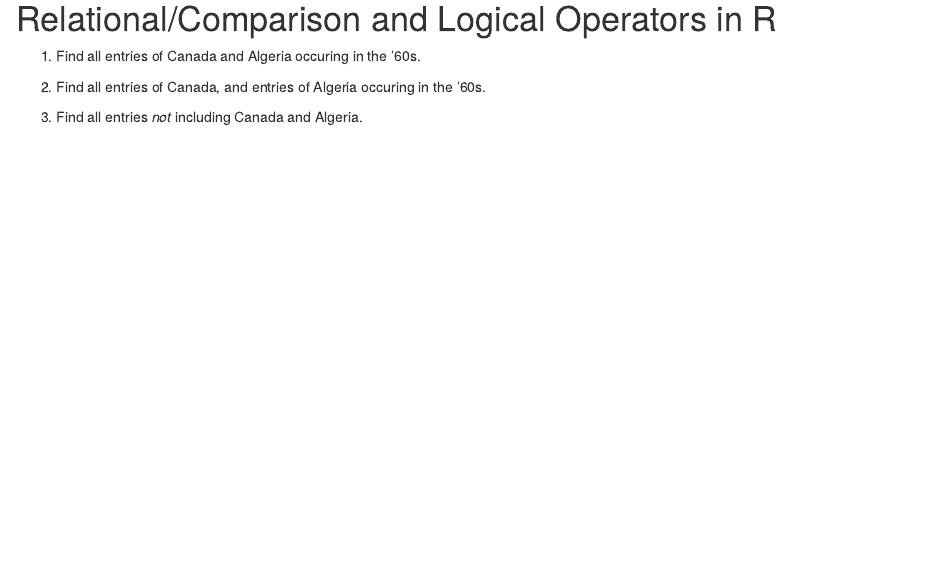
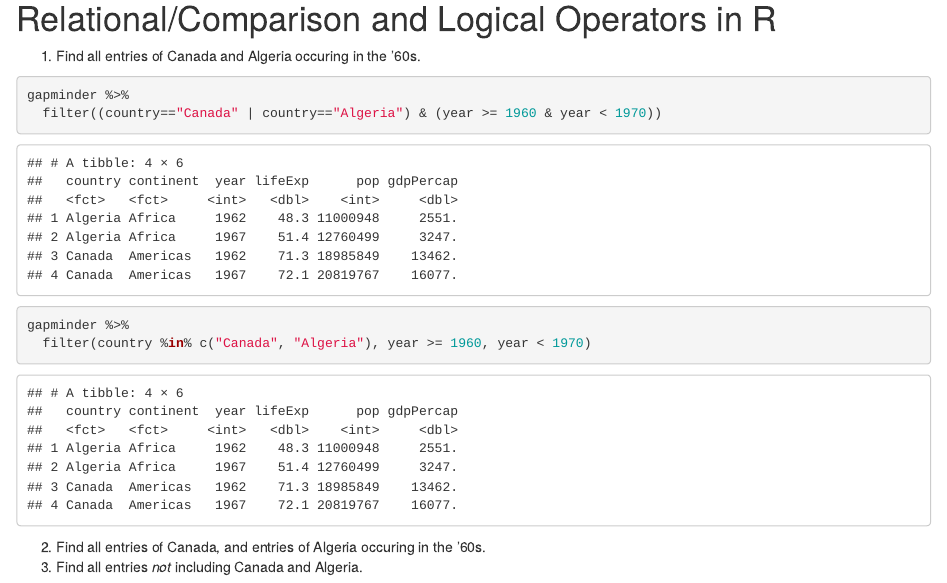
Before and after one commit to lucymosquera/stat545_md_explorer, an R Markdown document (cm_05/cm005-exercise.Rmd): the page in a window 1100 px wide, from 4930 px down. Rendered offline with R 4.5, knitr and Pandoc, with nearby package versions; the gapminder table comes from the copy in Python's plotly package.

Commit message:
Final version of cm_05 in class exercises

````diff
--- a/cm_05/cm005-exercise.Rmd
+++ b/cm_05/cm005-exercise.Rmd
@@ -127,6 +127,13 @@ Your task is to use metaprogramming to check whether a response (like the one ab
 
 1. Find all entries of Canada and Algeria occuring in the '60s.
 
+```{r}
+gapminder %>%
+  filter((country=="Canada" | country=="Algeria") & (year >= 1960 & year < 1970))
+gapminder %>%
+  filter(country %in% c("Canada", "Algeria"), year >= 1960, year < 1970)
+```
+
 2. Find all entries of Canada, and entries of Algeria occuring in the '60s.
 3. Find all entries _not_ including Canada and Algeria.
 
````
Also changed, not shown: cm_05/cm005-exercise.html, cm_05/cm005-exercise.md.
